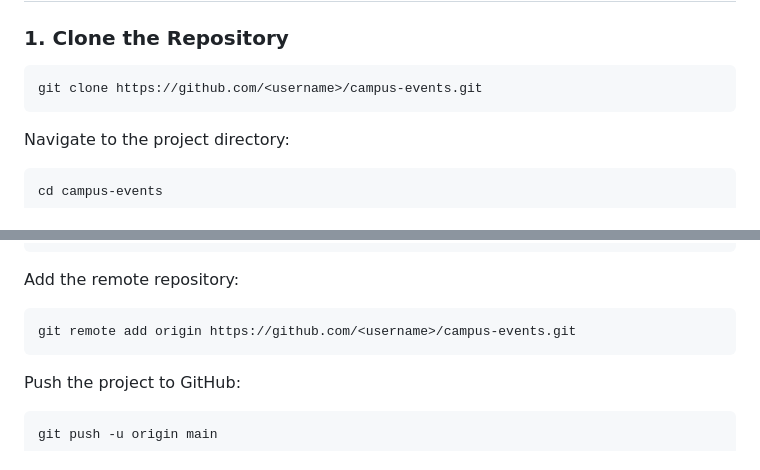
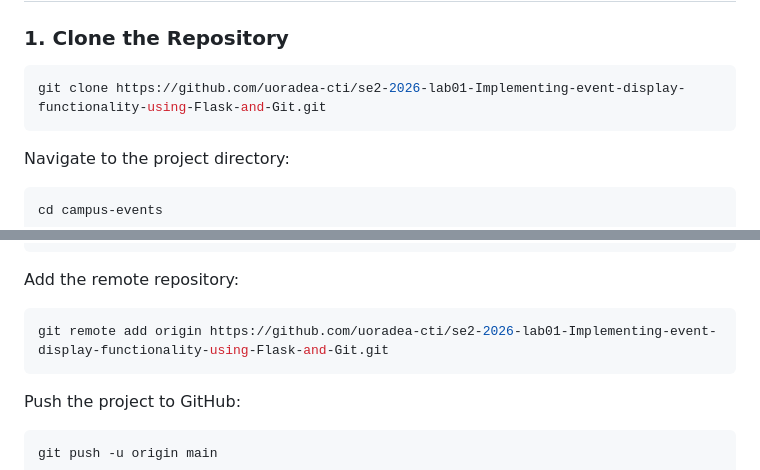
Before and after one commit to uoradea-cti/se2-2026-lab01-Implementing-event-display-functionality-using-Flask-and-Git, a Markdown page: README.md, 2 parts joined by grey strips. Rendered like a GitHub page.

Commit message:
Update repository URLs in README.md

````diff
--- a/README.md
+++ b/README.md
@@ -66,7 +66,7 @@ git --version
 ### 1. Clone the Repository
 
 ```bash
-git clone https://github.com/<username>/campus-events.git
+git clone https://github.com/uoradea-cti/se2-2026-lab01-Implementing-event-display-functionality-using-Flask-and-Git.git
 ```
 
 Navigate to the project directory:
@@ -228,7 +228,7 @@ git branch -M main
 Add the remote repository:
 
 ```bash
-git remote add origin https://github.com/<username>/campus-events.git
+git remote add origin https://github.com/uoradea-cti/se2-2026-lab01-Implementing-event-display-functionality-using-Flask-and-Git.git
 ```
 
 Push the project to GitHub:
````
